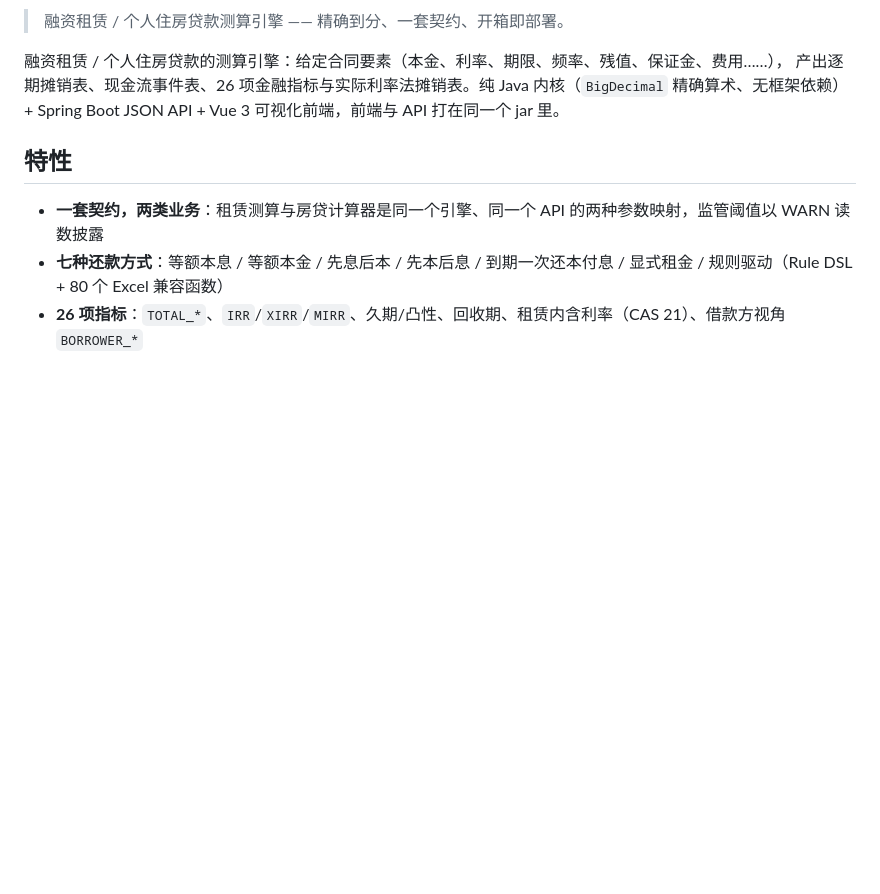
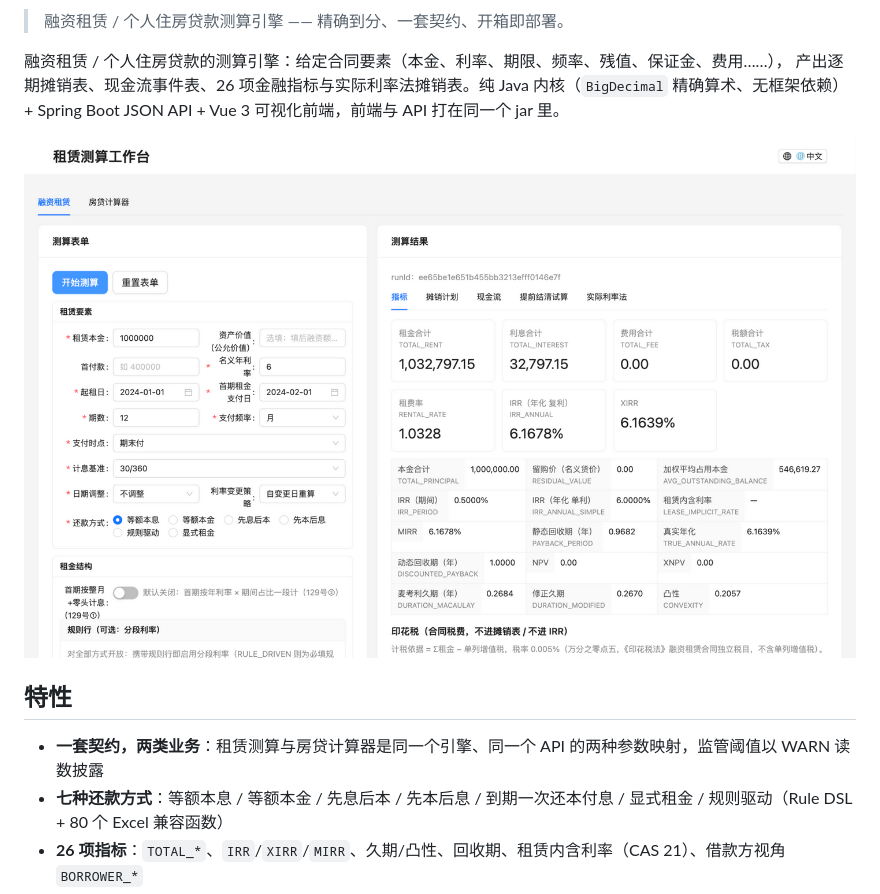
Before and after one commit to cuukenn/financial-calc-service, a Markdown page: README.md, the part around one of its changes. Drawn GitHub-style; pictures changed too: docs/images/workbench.png (added); blank space fills up the shorter version.

```diff
--- a/README.md
+++ b/README.md
@@ -5,6 +9,8 @@
 融资租赁 / 个人住房贷款的测算引擎：给定合同要素（本金、利率、期限、频率、残值、保证金、费用……），
 产出逐期摊销表、现金流事件表、26 项金融指标与实际利率法摊销表。纯 Java 内核（`BigDecimal`
 精确算术、无框架依赖）+ Spring Boot JSON API + Vue 3 可视化前端，前端与 API 打在同一个 jar 里。
+
+![工作台](docs/images/workbench.png)
 
 ## 特性
 
```
Also changed, not shown: other parts of README.md (+4 -0 lines), .github/ISSUE_TEMPLATE/bug_report.md (added, +24 -0 lines), .github/ISSUE_TEMPLATE/feature_request.md (added, +18 -0 lines), .github/PULL_REQUEST_TEMPLATE.md (added, +21 -0 lines), CODE_OF_CONDUCT.md (added, +31 -0 lines), CONTRIBUTING.md (added, +33 -0 lines), SECURITY.md (added, +23 -0 lines), 1 other file.
